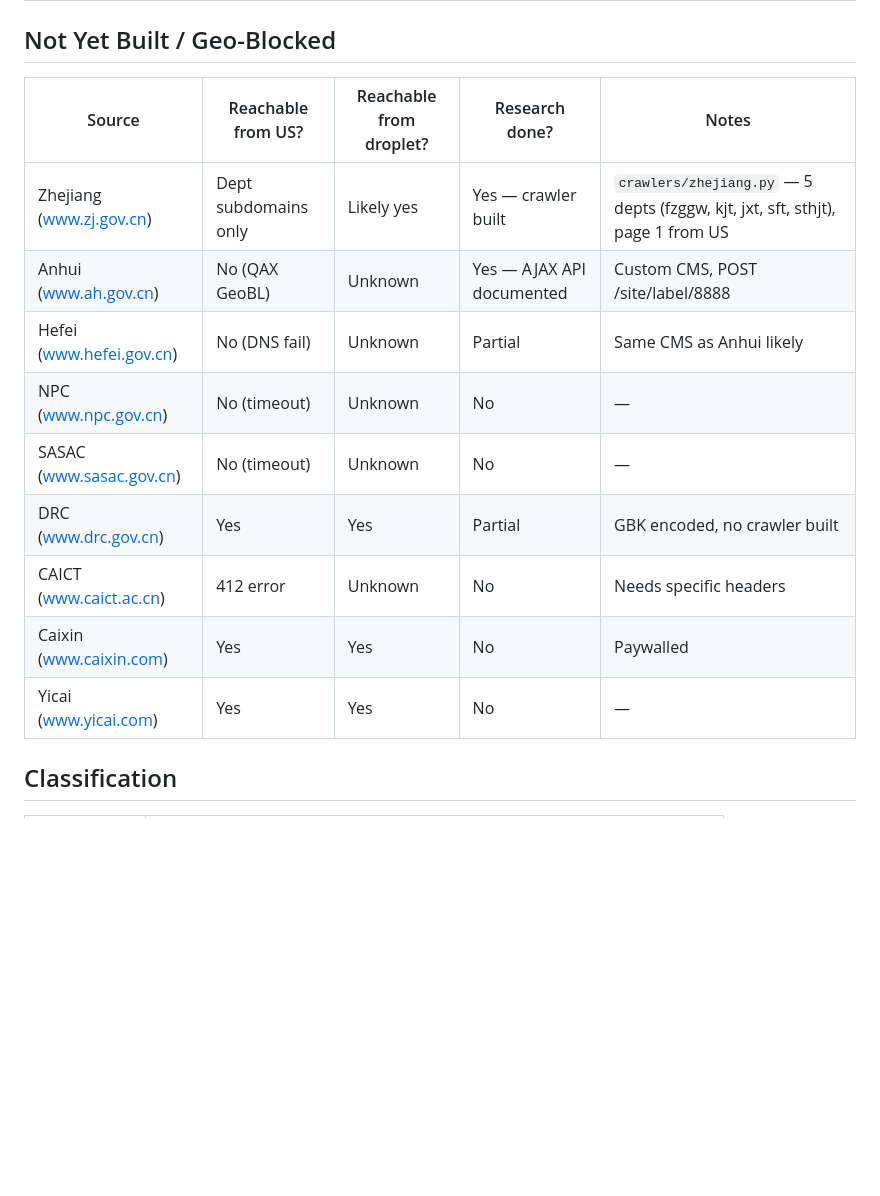
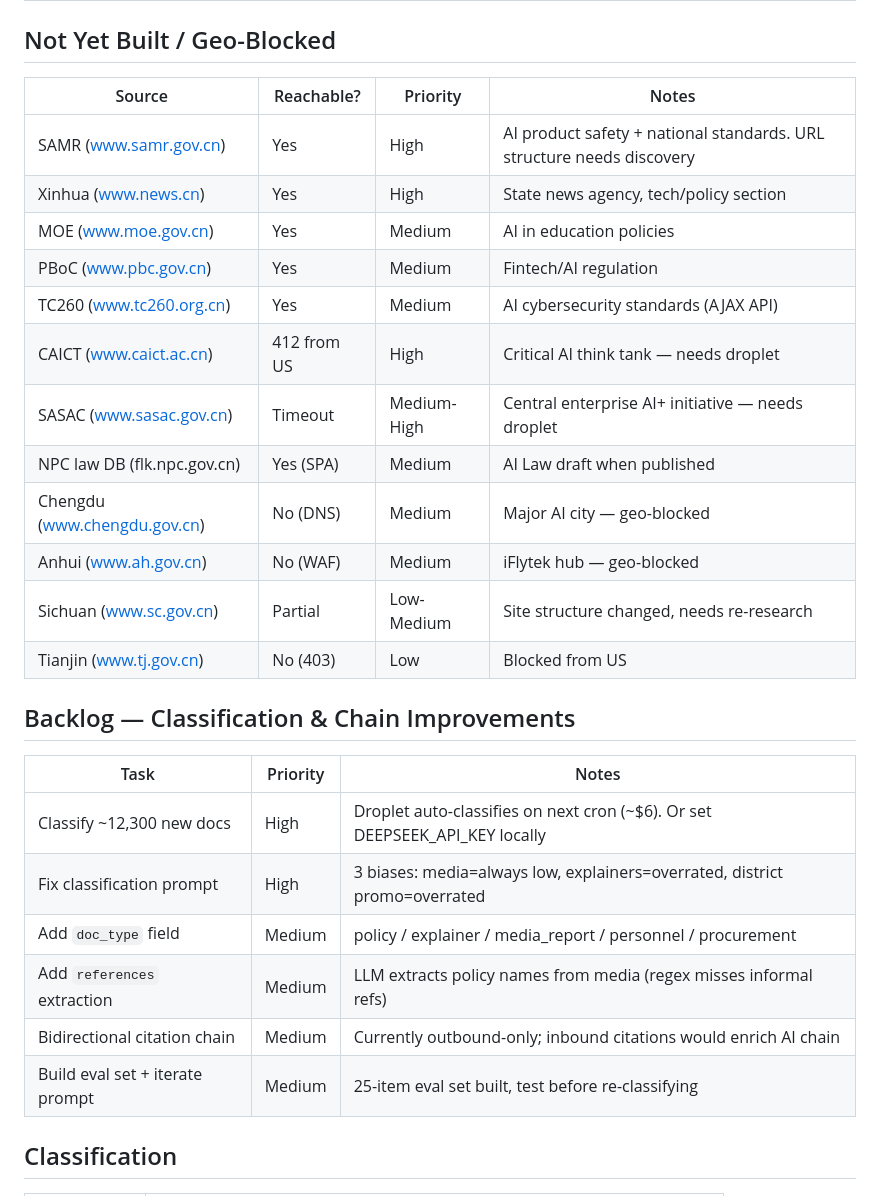
Before and after one commit to hulelan/china-governance, a Markdown page: docs/STATUS.md, the part around the change. Drawn GitHub-style; blank space fills up the shorter version.

Commit message:
Update STATUS.md — backlog, crawler priorities, classification improvements
Co-Authored-By: Claude Opus 4.6 (1M context) <noreply@anthropic.com>

```diff
--- a/docs/STATUS.md
+++ b/docs/STATUS.md
@@ -128,17 +128,31 @@
 
 ## Not Yet Built / Geo-Blocked
 
-| Source | Reachable from US? | Reachable from droplet? | Research done? | Notes |
-|--------|-------------------|------------------------|----------------|-------|
-| Zhejiang (www.zj.gov.cn) | Dept subdomains only | Likely yes | Yes — crawler built | `crawlers/zhejiang.py` — 5 depts (fzggw, kjt, jxt, sft, sthjt), page 1 from US |
-| Anhui (www.ah.gov.cn) | No (QAX GeoBL) | Unknown | Yes — AJAX API documented | Custom CMS, POST /site/label/8888 |
-| Hefei (www.hefei.gov.cn) | No (DNS fail) | Unknown | Partial | Same CMS as Anhui likely |
-| NPC (www.npc.gov.cn) | No (timeout) | Unknown | No | — |
-| SASAC (www.sasac.gov.cn) | No (timeout) | Unknown | No | — |
-| DRC (www.drc.gov.cn) | Yes | Yes | Partial | GBK encoded, no crawler built |
-| CAICT (www.caict.ac.cn) | 412 error | Unknown | No | Needs specific headers |
-| Caixin (www.caixin.com) | Yes | Yes | No | Paywalled |
-| Yicai (www.yicai.com) | Yes | Yes | No | — |
+| Source | Reachable? | Priority | Notes |
+|--------|-----------|----------|-------|
+| SAMR (www.samr.gov.cn) | Yes | High | AI product safety + national standards. URL structure needs discovery |
+| Xinhua (www.news.cn) | Yes | High | State news agency, tech/policy section |
+| MOE (www.moe.gov.cn) | Yes | Medium | AI in education policies |
+| PBoC (www.pbc.gov.cn) | Yes | Medium | Fintech/AI regulation |
+| TC260 (www.tc260.org.cn) | Yes | Medium | AI cybersecurity standards (AJAX API) |
+| CAICT (www.caict.ac.cn) | 412 from US | High | Critical AI think tank — needs droplet |
+| SASAC (www.sasac.gov.cn) | Timeout | Medium-High | Central enterprise AI+ initiative — needs droplet |
+| NPC law DB (flk.npc.gov.cn) | Yes (SPA) | Medium | AI Law draft when published |
+| Chengdu (www.chengdu.gov.cn) | No (DNS) | Medium | Major AI city — geo-blocked |
+| Anhui (www.ah.gov.cn) | No (WAF) | Medium | iFlytek hub — geo-blocked |
+| Sichuan (www.sc.gov.cn) | Partial | Low-Medium | Site structure changed, needs re-research |
+| Tianjin (www.tj.gov.cn) | No (403) | Low | Blocked from US |
+
+## Backlog — Classification & Chain Improvements
+
+| Task | Priority | Notes |
+|------|----------|-------|
+| Classify ~12,300 new docs | High | Droplet auto-classifies on next cron (~$6). Or set DEEPSEEK_API_KEY locally |
+| Fix classification prompt | High | 3 biases: media=always low, explainers=overrated, district promo=overrated |
+| Add `doc_type` field | Medium | policy / explainer / media_report / personnel / procurement |
+| Add `references` extraction | Medium | LLM extracts policy names from media (regex misses informal refs) |
+| Bidirectional citation chain | Medium | Currently outbound-only; inbound citations would enrich AI chain |
+| Build eval set + iterate prompt | Medium | 25-item eval set built, test before re-classifying |
 
 ## Classification
 
```
